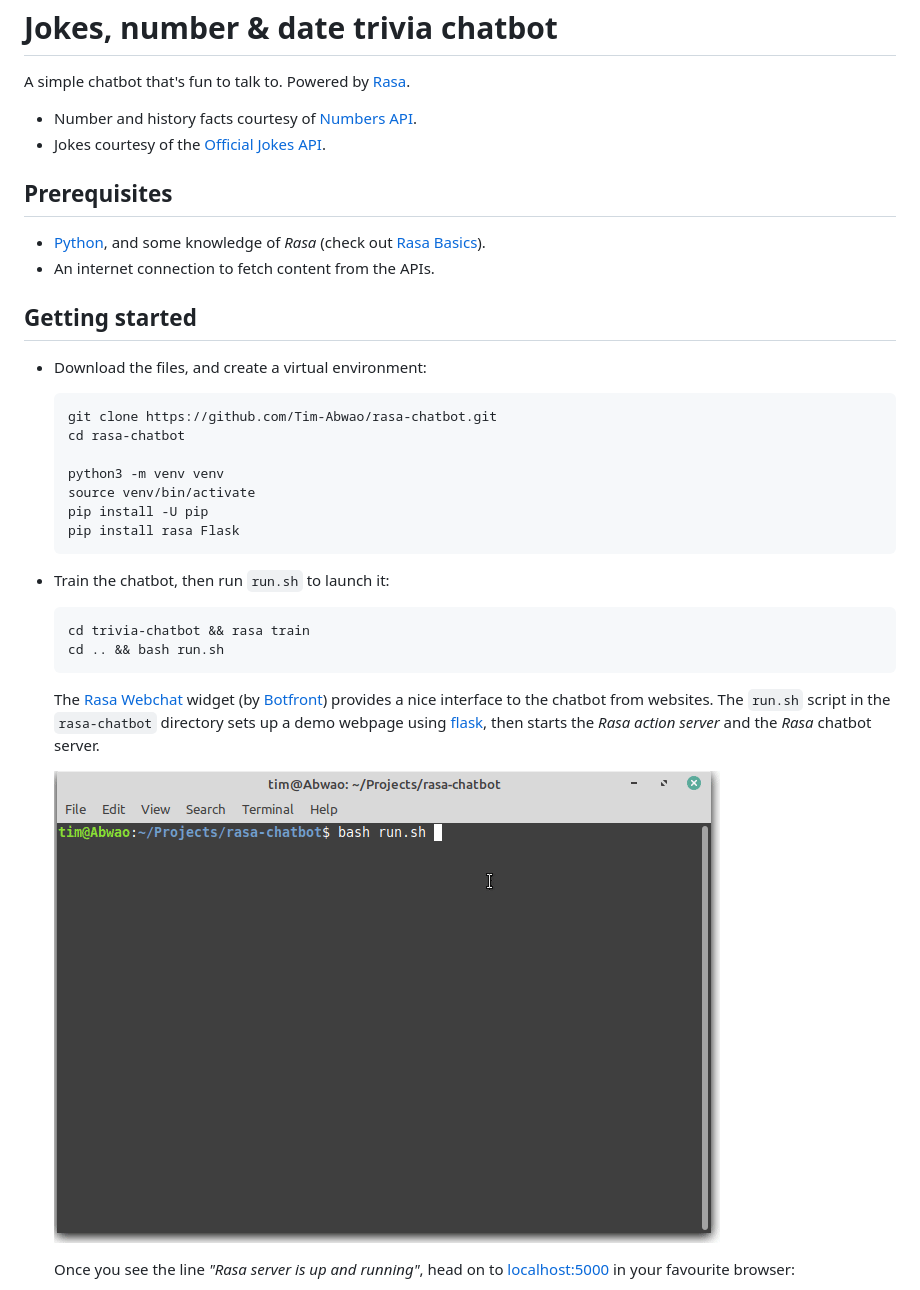
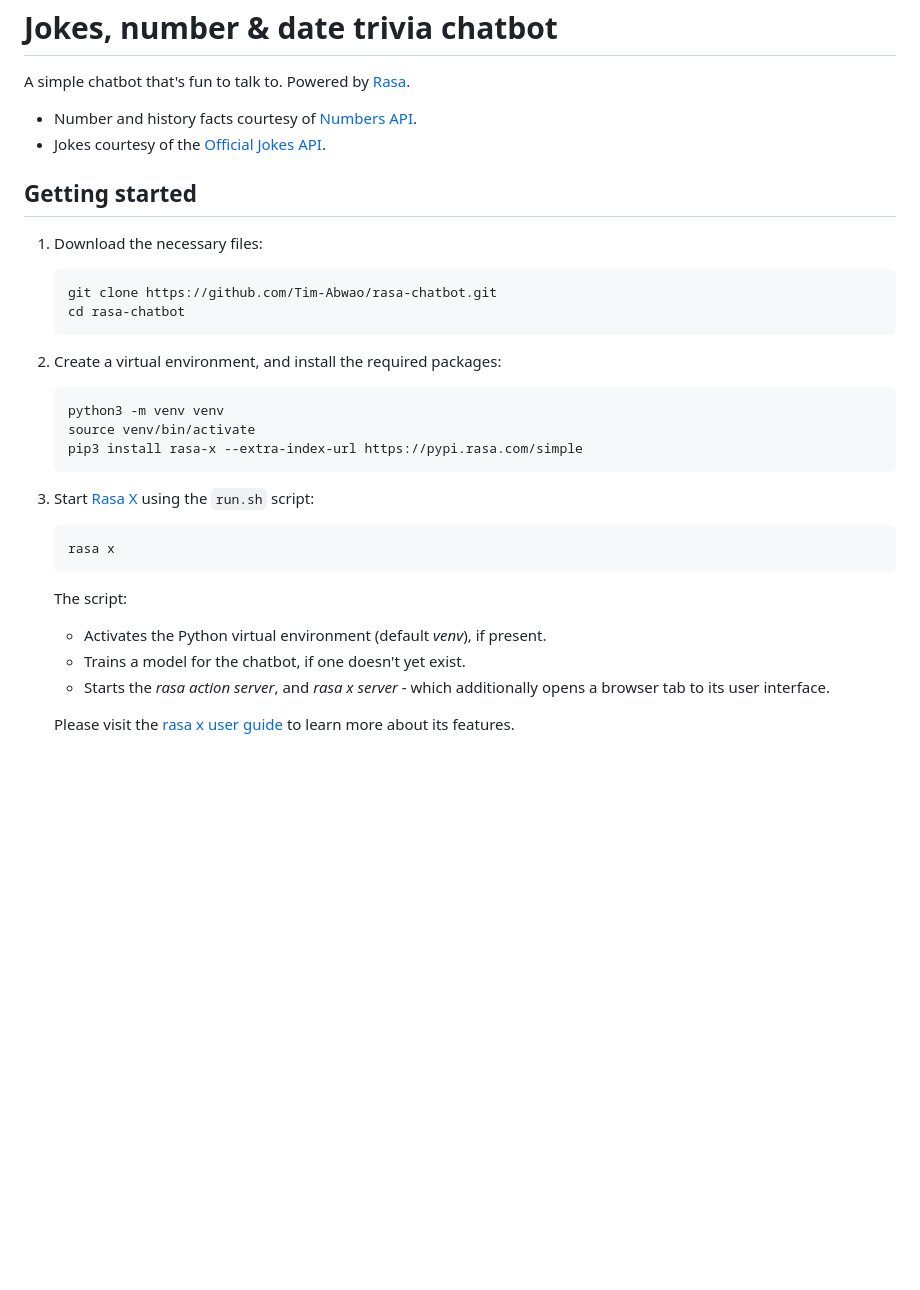
Before and after one commit to Tim-Abwao/jokes-and-trivia-chatbot, a Markdown page: README.md, the part around one of its changes. Rendered like a GitHub page; pictures changed too: screencasts/script-run.gif (deleted); blank space fills up the shorter version.

````diff
--- a/README.md
+++ b/README.md
@@ -5,35 +5,34 @@ A simple chatbot that's fun to talk to. Powered by [Rasa][1].
 - Number and history facts courtesy of [Numbers API][2].
 - Jokes courtesy of the [Official Jokes API][3].
 
-## Prerequisites
-
-- [Python][4], and some knowledge of *Rasa* (check out [Rasa Basics][5]).
-- An internet connection to fetch content from the APIs.
-
 ## Getting started
 
-- Download the files, and create a virtual environment:
+1. Download the necessary files:
 
     ```bash
     git clone https://github.com/Tim-Abwao/rasa-chatbot.git
     cd rasa-chatbot
+    ```
 
+2. Create a virtual environment, and install the required packages:
+
+    ```bash
     python3 -m venv venv
     source venv/bin/activate
-    pip install -U pip
-    pip install rasa Flask
+    pip3 install rasa-x --extra-index-url https://pypi.rasa.com/simple
     ```
 
-- Train the chatbot, then run `run.sh` to launch it:
+3. Start [Rasa X][4] using the `run.sh` script:
 
     ```bash
-    cd trivia-chatbot && rasa train
-    cd .. && bash run.sh
+    rasa x
     ```
 
-    The [Rasa Webchat][6] widget (by [Botfront][7]) provides a nice interface to the chatbot from websites. The `run.sh` script in the `rasa-chatbot` directory sets up a demo webpage using [flask][8], then starts the *Rasa action server* and the *Rasa* chatbot server.
+    The script:
 
-    ![run script](screencasts/script-run.gif)
+    - Activates the Python virtual environment (default *venv*), if present.
+    - Trains a model for the chatbot, if one doesn't yet exist.
+    - Starts the *rasa action server*, and *rasa x server* - which additionally opens a browser tab to its user interface.
 
-    Once you see the line *"Rasa server is up and running"*, head on to <localhost:5000> in your favourite browser:
+    Please visit the [rasa x user guide][4] to learn more about its features.
 
````
Also changed, not shown: other parts of README.md (+5 -17 lines), screen.gif (added), screencasts/web-chat.gif (deleted), 9 other files.
